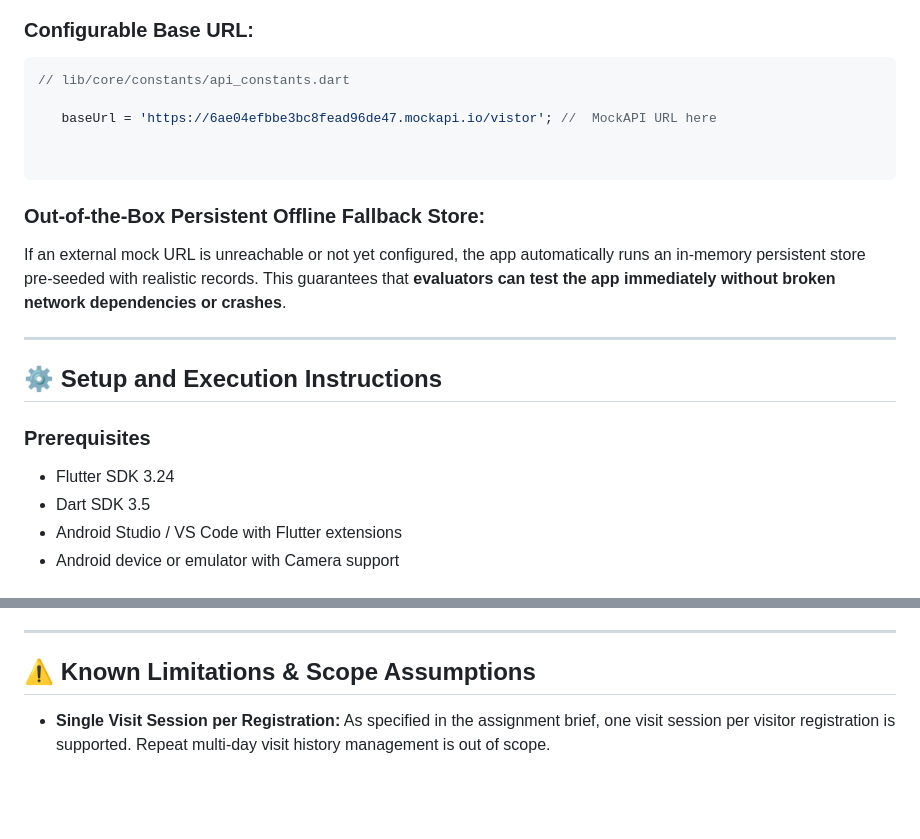
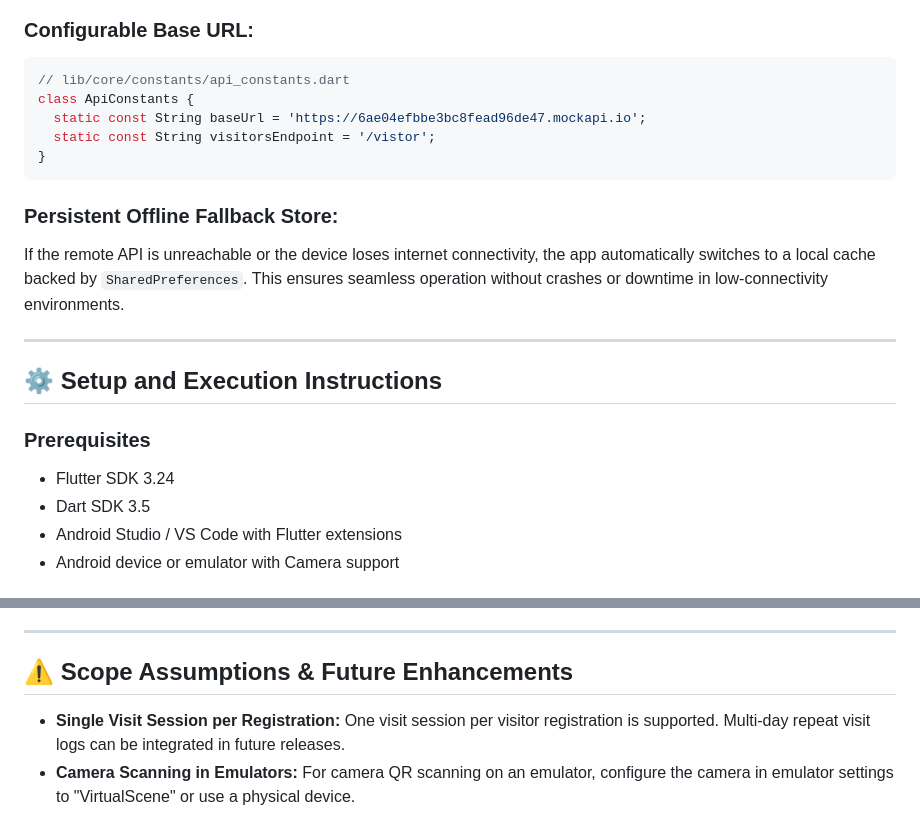
Before and after one commit to chetanshetty326/visitorapp, a Markdown page: README.md, 2 parts joined by grey strips. GitHub-like rendering; blank space fills up the shorter version.

Commit message:
docs: polish documentation wording and architecture overview

````diff
--- a/README.md
+++ b/README.md
@@ -143,14 +143,14 @@ The data layer uses `Dio` with configurable endpoints defined in `lib/core/const
 ### Configurable Base URL:
 ```dart
 // lib/core/constants/api_constants.dart
-
-   baseUrl = 'https://6ae04efbbe3bc8fead96de47.mockapi.io/vistor'; //  MockAPI URL here
-
-
+class ApiConstants {
+  static const String baseUrl = 'https://6ae04efbbe3bc8fead96de47.mockapi.io';
+  static const String visitorsEndpoint = '/vistor';
+}
 ```
 
-### Out-of-the-Box Persistent Offline Fallback Store:
-If an external mock URL is unreachable or not yet configured, the app automatically runs an in-memory persistent store pre-seeded with realistic records. This guarantees that **evaluators can test the app immediately without broken network dependencies or crashes**.
+### Persistent Offline Fallback Store:
+If the remote API is unreachable or the device loses internet connectivity, the app automatically switches to a local cache backed by `SharedPreferences`. This ensures seamless operation without crashes or downtime in low-connectivity environments.
 
 ---
 
@@ -158,7 +158,7 @@ If an external mock URL is unreachable or not yet configured, the app automatica
 
 ### Prerequisites
 - Flutter SDK 3.24
-- Dart SDK   3.5
+- Dart SDK 3.5
 - Android Studio / VS Code with Flutter extensions
 - Android device or emulator with Camera support
 
@@ -203,6 +203,7 @@ Included tests:
 
 ---
 
-## ⚠️ Known Limitations & Scope Assumptions
+## ⚠️ Scope Assumptions & Future Enhancements
 
-- **Single Visit Session per Registration:** As specified in the assignment brief, one visit session per visitor registration is supported. Repeat multi-day visit history management is out of scope.
+- **Single Visit Session per Registration:** One visit session per visitor registration is supported. Multi-day repeat visit logs can be integrated in future releases.
+- **Camera Scanning in Emulators:** For camera QR scanning on an emulator, configure the camera in emulator settings to "VirtualScene" or use a physical device.
````
Also changed, not shown: other parts of README.md (+1 -1 lines).
